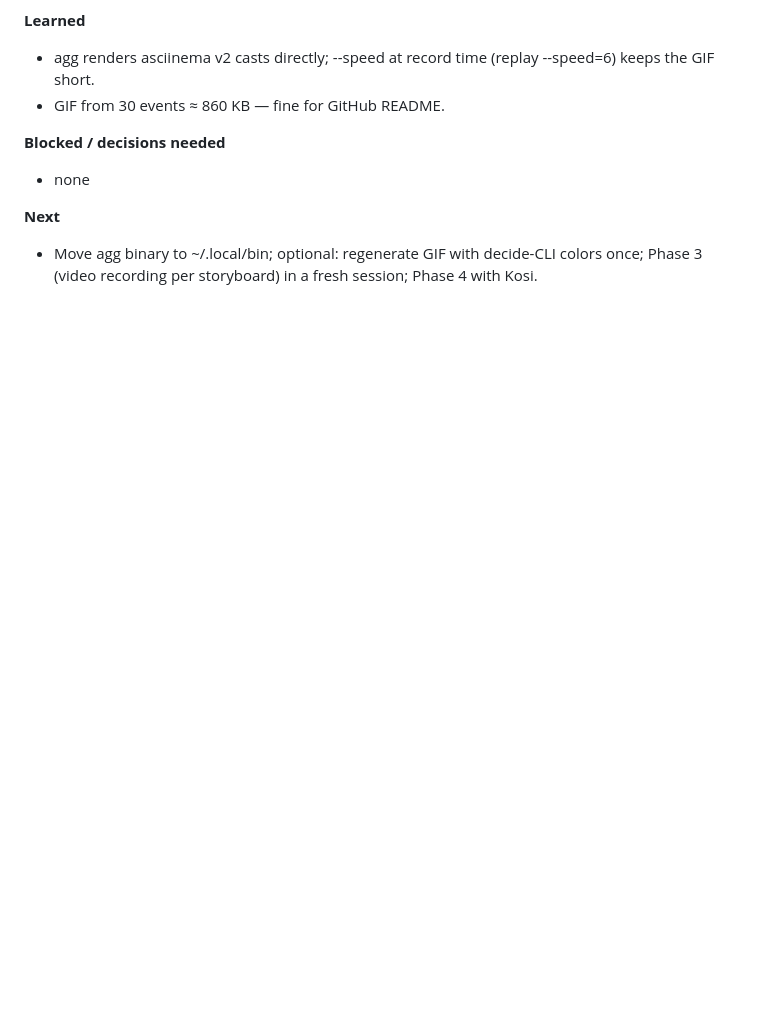
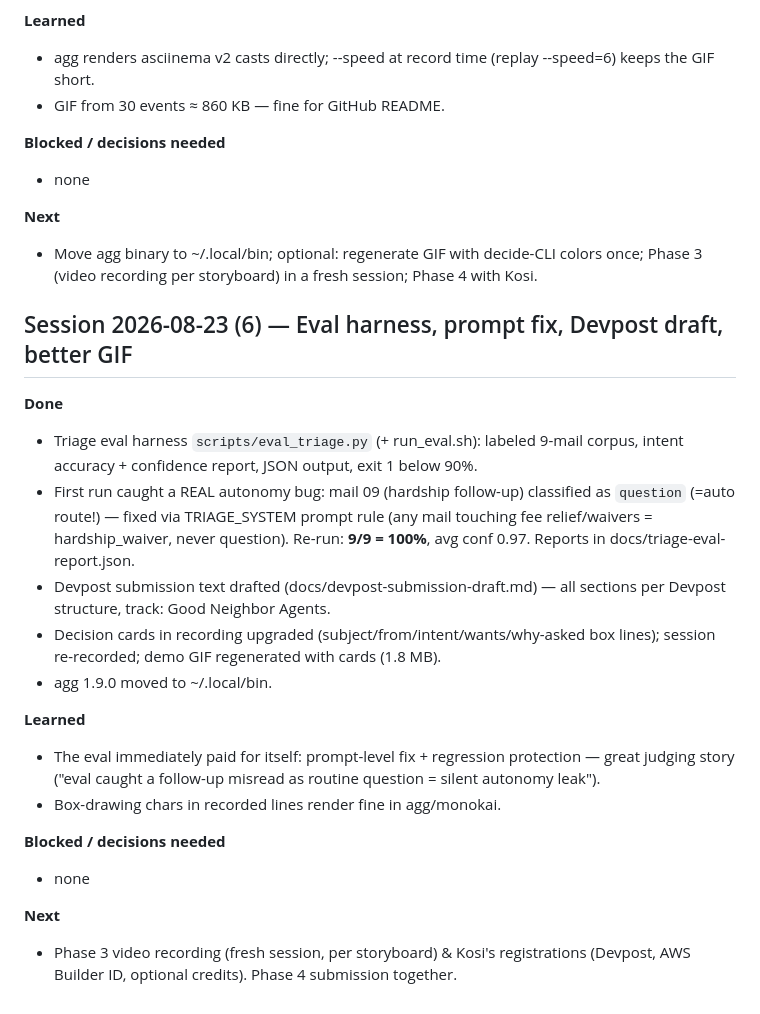
Before and after one commit to derKosi/clubsteward, a Markdown page: PROGRESS.md, the part around the change. GitHub-like rendering; blank space fills up the shorter version.

Commit message:
progress log session 6

```diff
--- a/PROGRESS.md
+++ b/PROGRESS.md
@@ -147,3 +147,22 @@
 
 **Next**
 - Move agg binary to ~/.local/bin; optional: regenerate GIF with decide-CLI colors once; Phase 3 (video recording per storyboard) in a fresh session; Phase 4 with Kosi.
+
+## Session 2026-08-23 (6) — Eval harness, prompt fix, Devpost draft, better GIF
+
+**Done**
+- Triage eval harness `scripts/eval_triage.py` (+ run_eval.sh): labeled 9-mail corpus, intent accuracy + confidence report, JSON output, exit 1 below 90%.
+- First run caught a REAL autonomy bug: mail 09 (hardship follow-up) classified as `question` (=auto route!) — fixed via TRIAGE_SYSTEM prompt rule (any mail touching fee relief/waivers = hardship_waiver, never question). Re-run: **9/9 = 100%**, avg conf 0.97. Reports in docs/triage-eval-report.json.
+- Devpost submission text drafted (docs/devpost-submission-draft.md) — all sections per Devpost structure, track: Good Neighbor Agents.
+- Decision cards in recording upgraded (subject/from/intent/wants/why-asked box lines); session re-recorded; demo GIF regenerated with cards (1.8 MB).
+- agg 1.9.0 moved to ~/.local/bin.
+
+**Learned**
+- The eval immediately paid for itself: prompt-level fix + regression protection — great judging story ("eval caught a follow-up misread as routine question = silent autonomy leak").
+- Box-drawing chars in recorded lines render fine in agg/monokai.
+
+**Blocked / decisions needed**
+- none
+
+**Next**
+- Phase 3 video recording (fresh session, per storyboard) & Kosi's registrations (Devpost, AWS Builder ID, optional credits). Phase 4 submission together.
```
